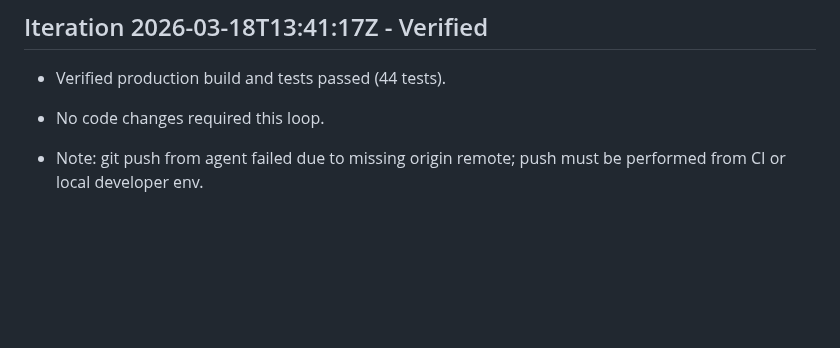
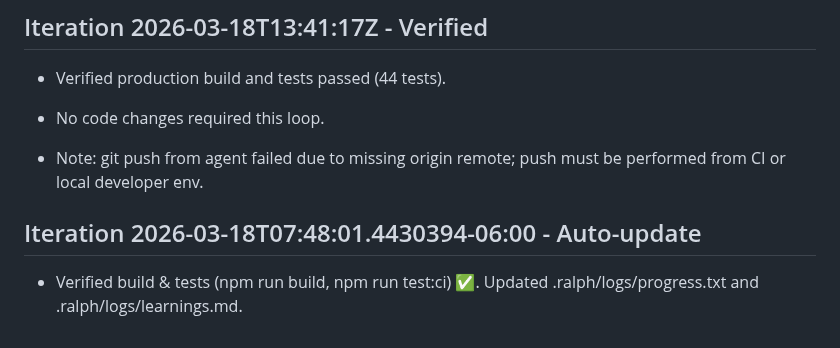
Before and after one commit to hpractv/car-work-tracker, a Markdown page: .ralph/fix_plan.md, the part around the change. Rendered like a GitHub page; blank space fills up the shorter version.

Commit message:
chore: update .ralph/fix_plan.md after build/tests
Co-authored-by: Copilot <223556219+Copilot@users.noreply.github.com>

```diff
--- a/.ralph/fix_plan.md
+++ b/.ralph/fix_plan.md
@@ -346,3 +346,7 @@ pm run test:ci) passed.
 
 
 - Note: git push from agent failed due to missing origin remote; push must be performed from CI or local developer env.
+
+
+## Iteration 2026-03-18T07:48:01.4430394-06:00 - Auto-update
+- Verified build & tests (npm run build, npm run test:ci) ✅. Updated .ralph/logs/progress.txt and .ralph/logs/learnings.md.
```
